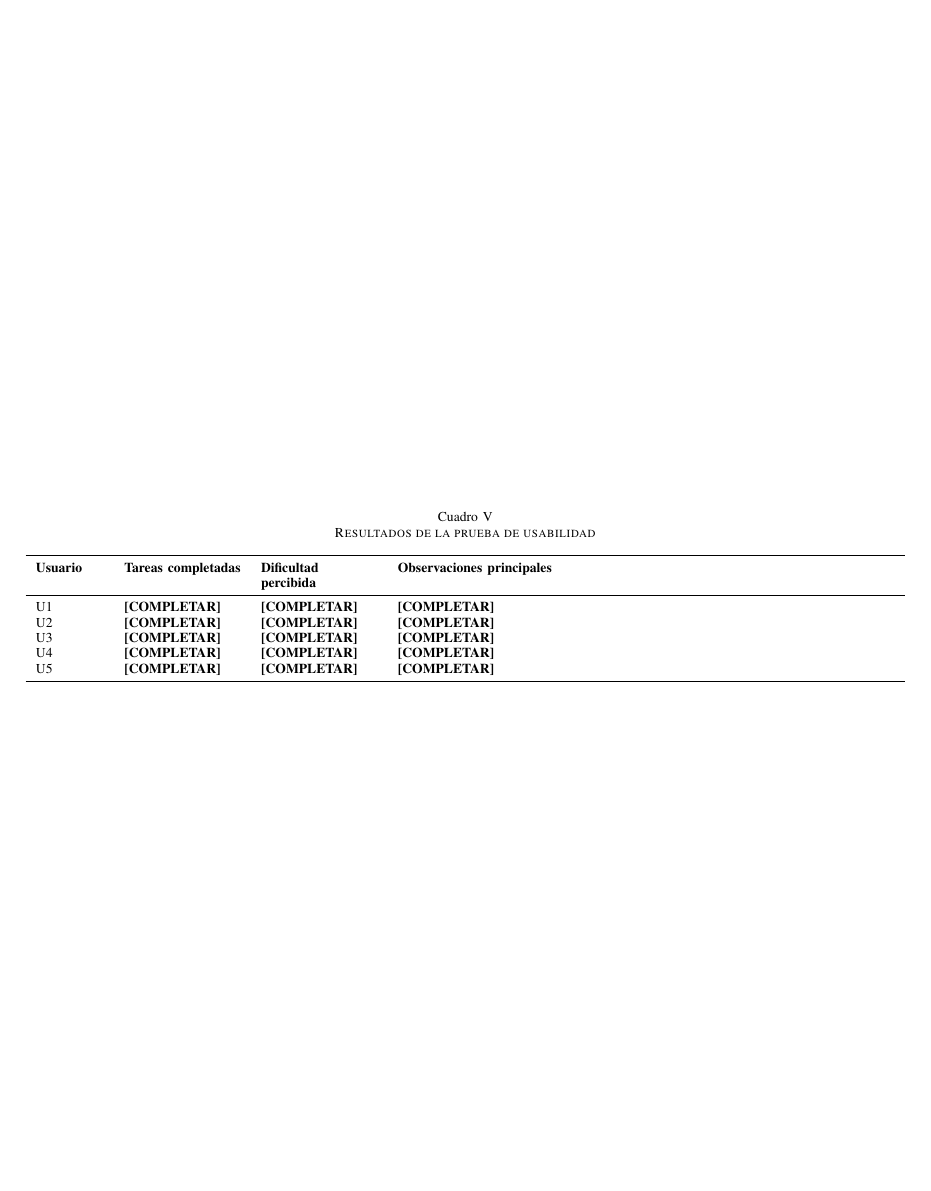
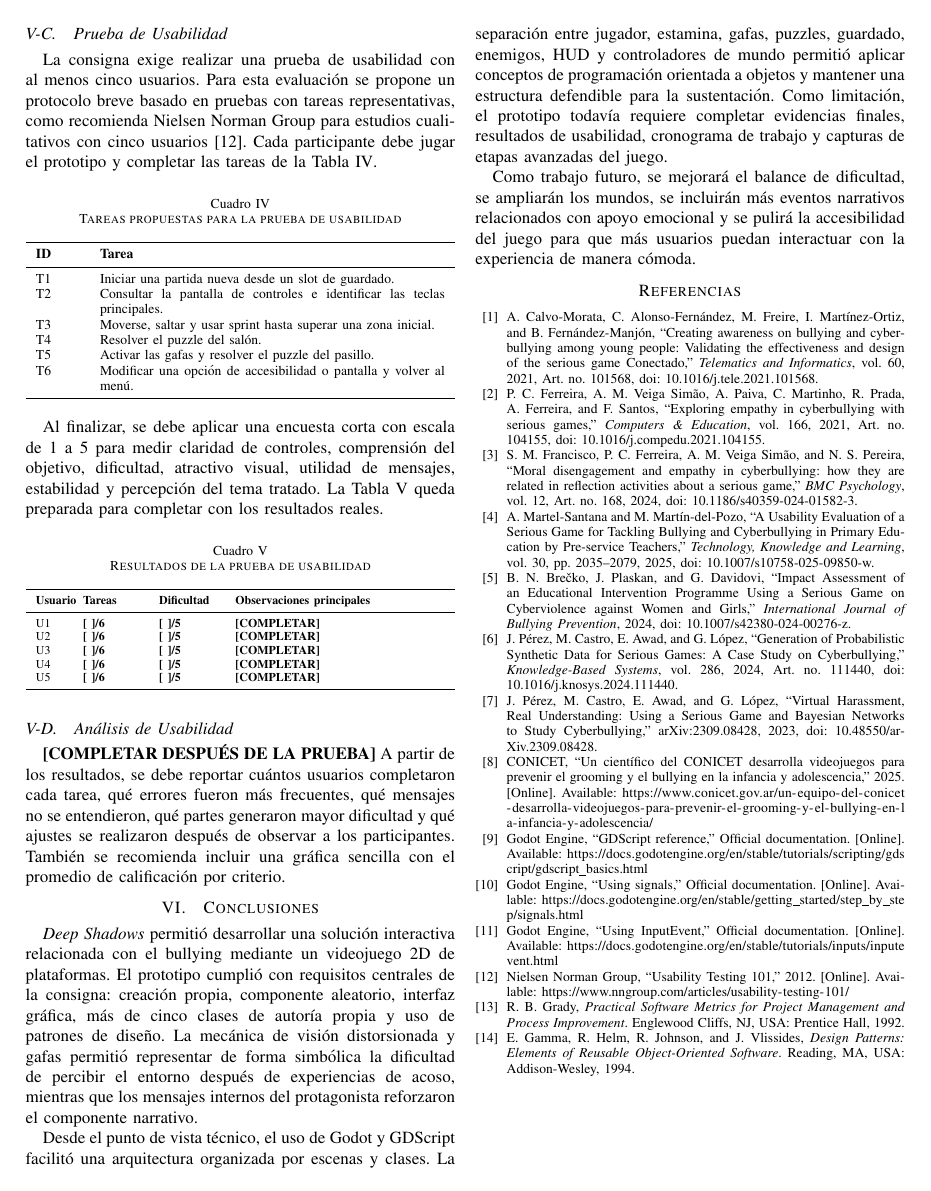
Before and after one commit to adic-JXL/Poo-FinalProject, a LaTeX paper (docs/informe_deep_shadows.tex): page 7 of 7. Compiled offline with pdfLaTeX.

Commit message:
Reajuste en el diseño del informe

```diff
--- a/docs/informe_deep_shadows.tex
+++ b/docs/informe_deep_shadows.tex
@@ -2,11 +2,12 @@
 \usepackage[utf8]{inputenc}
 \usepackage[spanish]{babel}
 \usepackage{graphicx}
-\usepackage{url}
+\usepackage{xurl}
 \usepackage{cite}
 \usepackage{booktabs}
 \usepackage{array}
 \usepackage{tabularx}
+\usepackage{placeins}
 
 \newcommand{\placeholderfigure}[2]{%
 \begin{center}
@@ -255,3 +260,4 @@ Las Figuras \ref{fig:menu} a \ref{fig:puzzle-eco} muestran evidencias visuales d
 \subsection{Prueba de Usabilidad}
 La consigna exige realizar una prueba de usabilidad con al menos cinco usuarios. Para esta evaluación se propone un protocolo breve basado en pruebas con tareas representativas, como recomienda Nielsen Norman Group para estudios cualitativos con cinco usuarios \cite{nielsen2012}. Cada participante debe jugar el prototipo y completar las tareas de la Tabla \ref{tab:tareas-usabilidad}.
 
+\begin{table}[!htbp]
@@ -275,25 +280,28 @@ T6 & Modificar una opción de accesibilidad o pantalla y volver al menú. \\
 
 Al finalizar, se debe aplicar una encuesta corta con escala de 1 a 5 para medir claridad de controles, comprensión del objetivo, dificultad, atractivo visual, utilidad de mensajes, estabilidad y percepción del tema tratado. La Tabla \ref{tab:resultados-usabilidad} queda preparada para completar con los resultados reales.
 
-\begin{table*}[t]
+\begin{table}[!htbp]
 \caption{Resultados de la prueba de usabilidad}
 \label{tab:resultados-usabilidad}
 \centering
-\begin{tabularx}{\textwidth}{>{\raggedright\arraybackslash}p{1.4cm}>{\raggedright\arraybackslash}p{2.4cm}>{\raggedright\arraybackslash}p{2.4cm}X}
+\scriptsize
+\begin{tabularx}{\linewidth}{>{\raggedright\arraybackslash}p{0.55cm}>{\raggedright\arraybackslash}p{1.15cm}>{\raggedright\arraybackslash}p{1.15cm}X}
 \toprule
-\textbf{Usuario} & \textbf{Tareas completadas} & \textbf{Dificultad percibida} & \textbf{Observaciones principales} \\
+\textbf{Usuario} & \textbf{Tareas} & \textbf{Dificultad} & \textbf{Observaciones principales} \\
 \midrule
-U1 & \textbf{[COMPLETAR]} & \textbf{[COMPLETAR]} & \textbf{[COMPLETAR]} \\
-U2 & \textbf{[COMPLETAR]} & \textbf{[COMPLETAR]} & \textbf{[COMPLETAR]} \\
-U3 & \textbf{[COMPLETAR]} & \textbf{[COMPLETAR]} & \textbf{[COMPLETAR]} \\
-U4 & \textbf{[COMPLETAR]} & \textbf{[COMPLETAR]} & \textbf{[COMPLETAR]} \\
-U5 & \textbf{[COMPLETAR]} & \textbf{[COMPLETAR]} & \textbf{[COMPLETAR]} \\
+U1 & \textbf{[ ]/6} & \textbf{[ ]/5} & \textbf{[COMPLETAR]} \\
+U2 & \textbf{[ ]/6} & \textbf{[ ]/5} & \textbf{[COMPLETAR]} \\
+U3 & \textbf{[ ]/6} & \textbf{[ ]/5} & \textbf{[COMPLETAR]} \\
+U4 & \textbf{[ ]/6} & \textbf{[ ]/5} & \textbf{[COMPLETAR]} \\
+U5 & \textbf{[ ]/6} & \textbf{[ ]/5} & \textbf{[COMPLETAR]} \\
 \bottomrule
 \end{tabularx}
-\end{table*}
+\end{table}
 
 \subsection{Análisis de Usabilidad}
 \textbf{[COMPLETAR DESPUÉS DE LA PRUEBA]} A partir de los resultados, se debe reportar cuántos usuarios completaron cada tarea, qué errores fueron más frecuentes, qué mensajes no se entendieron, qué partes generaron mayor dificultad y qué ajustes se realizaron después de observar a los participantes. También se recomienda incluir una gráfica sencilla con el promedio de calificación por criterio.
+
+\FloatBarrier
 
 \section{Conclusiones}
 \textit{Deep Shadows} permitió desarrollar una solución interactiva relacionada con el bullying mediante un videojuego 2D de plataformas. El prototipo cumplió con requisitos centrales de la consigna: creación propia, componente aleatorio, interfaz gráfica, más de cinco clases de autoría propia y uso de patrones de diseño. La mecánica de visión distorsionada y gafas permitió representar de forma simbólica la dificultad de percibir el entorno después de experiencias de acoso, mientras que los mensajes internos del protagonista reforzaron el componente narrativo.
```
Also changed, not shown: docs/informe_deep_shadows.tex (26 more changed lines).
